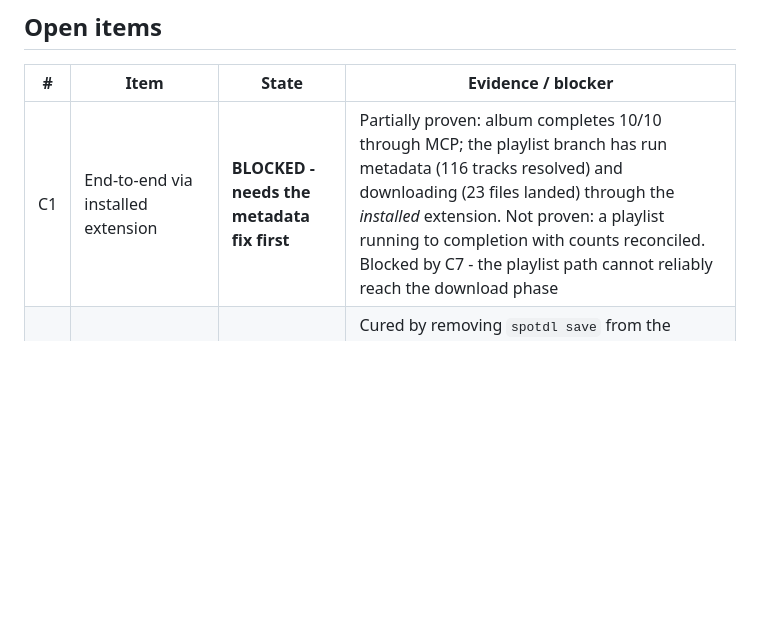
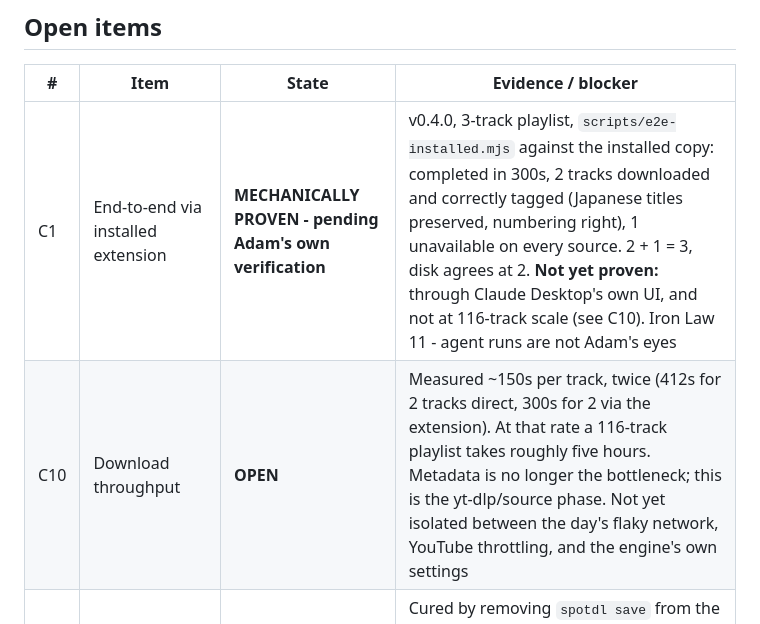
Before and after one commit to adampaulwalker/spotify-to-mp3-skill, a Markdown page: mcpb/GOAL.md, the part around the change. Drawn GitHub-style; blank space fills up the shorter version.

Commit message:
C1 mechanically proven on v0.4.0; open C10 for download throughput
A 3-track playlist completes through the installed extension with counts
reconciled against disk. Still pending Adam's own verification through Claude
Desktop's UI, and unproven at 116-track scale - ~150s/track measured twice puts
that run near five hours, which is now the real bottleneck.

```diff
--- a/mcpb/GOAL.md
+++ b/mcpb/GOAL.md
@@ -35,7 +35,8 @@ before he does.
 
 | # | Item | State | Evidence / blocker |
 |---|------|-------|--------------------|
-| C1 | End-to-end via installed extension | **BLOCKED - needs the metadata fix first** | Partially proven: album completes 10/10 through MCP; the playlist branch has run metadata (116 tracks resolved) and downloading (23 files landed) through the *installed* extension. Not proven: a playlist running to completion with counts reconciled. Blocked by C7 - the playlist path cannot reliably reach the download phase |
+| C1 | End-to-end via installed extension | **MECHANICALLY PROVEN - pending Adam's own verification** | v0.4.0, 3-track playlist, `scripts/e2e-installed.mjs` against the installed copy: completed in 300s, 2 tracks downloaded and correctly tagged (Japanese titles preserved, numbering right), 1 unavailable on every source. 2 + 1 = 3, disk agrees at 2. **Not yet proven:** through Claude Desktop's own UI, and not at 116-track scale (see C10). Iron Law 11 - agent runs are not Adam's eyes |
+| C10 | Download throughput | **OPEN** | Measured ~150s per track, twice (412s for 2 tracks direct, 300s for 2 via the extension). At that rate a 116-track playlist takes roughly five hours. Metadata is no longer the bottleneck; this is the yt-dlp/source phase. Not yet isolated between the day's flaky network, YouTube throttling, and the engine's own settings |
 | C7 | `spotdl save` has no read timeout | **DONE (v0.4.0)** | Cured by removing `spotdl save` from the metadata path entirely. `server/spotify.js` resolves the list in 2 paginated requests with a per-request timeout. Live: **116 tracks, 5.95s**, all required keys present, 116/116 unique positions - against 474s and no file |
 | C8 | Shared credential pool is quota-exhausted | **DONE (v0.4.0)** | Measured live: 429 `QUOTA_EXCEEDED`, `Retry-After: 86400`. Now surfaced immediately with the reset time and the self-serve fix, rather than slept through. Quota is per app, so a user's own credentials give their own quota |
 | C9 | Save file matches spotDL's `Song` dataclass | **DONE** | spotDL loads it with `cls(**data)`, so a missing required key is a TypeError at download time. `scripts/schema-test.mjs`, 46/46, pins all 19 required and 11 optional fields. Found 2 real bugs: `spotify:` URIs failed to parse, and any host was accepted |
```
